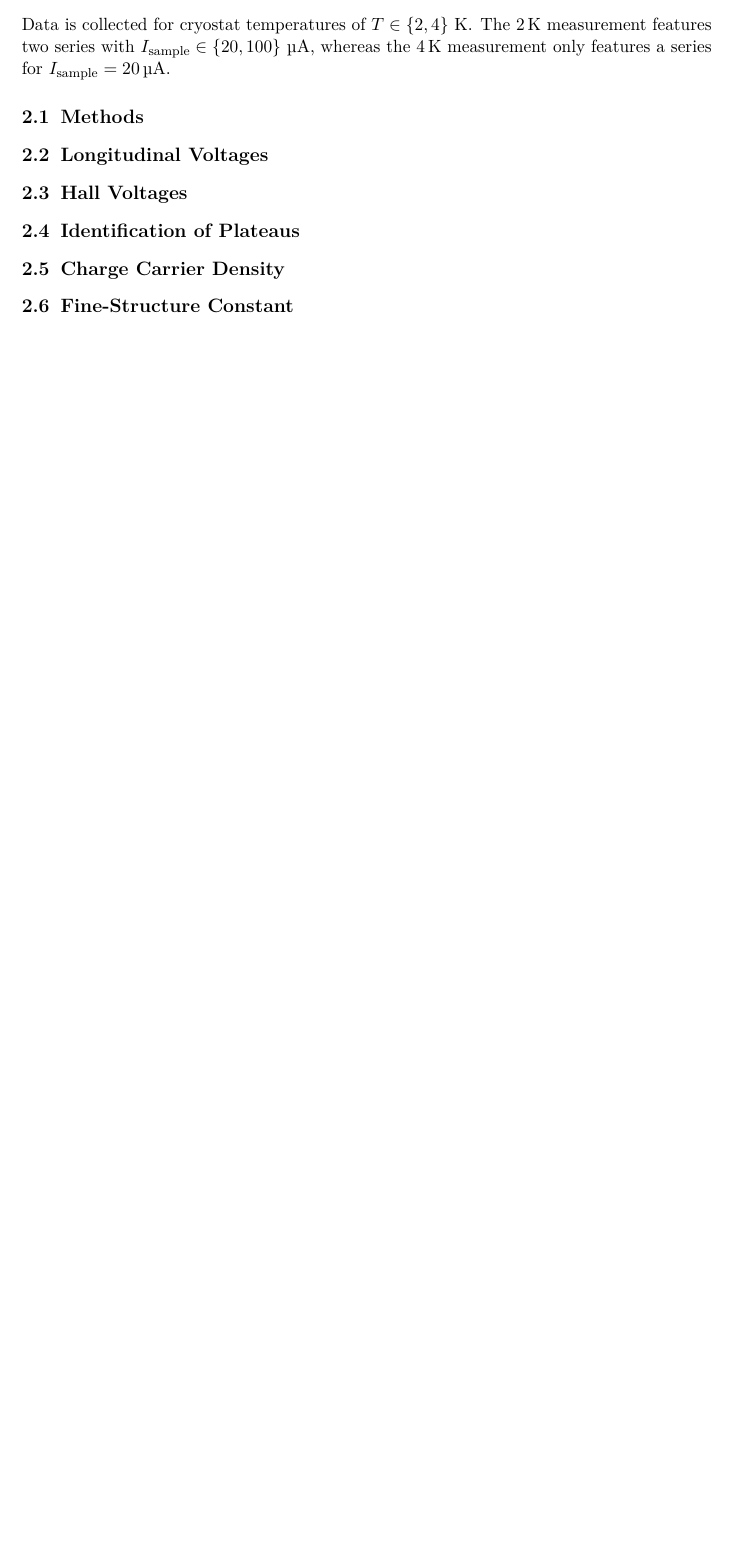
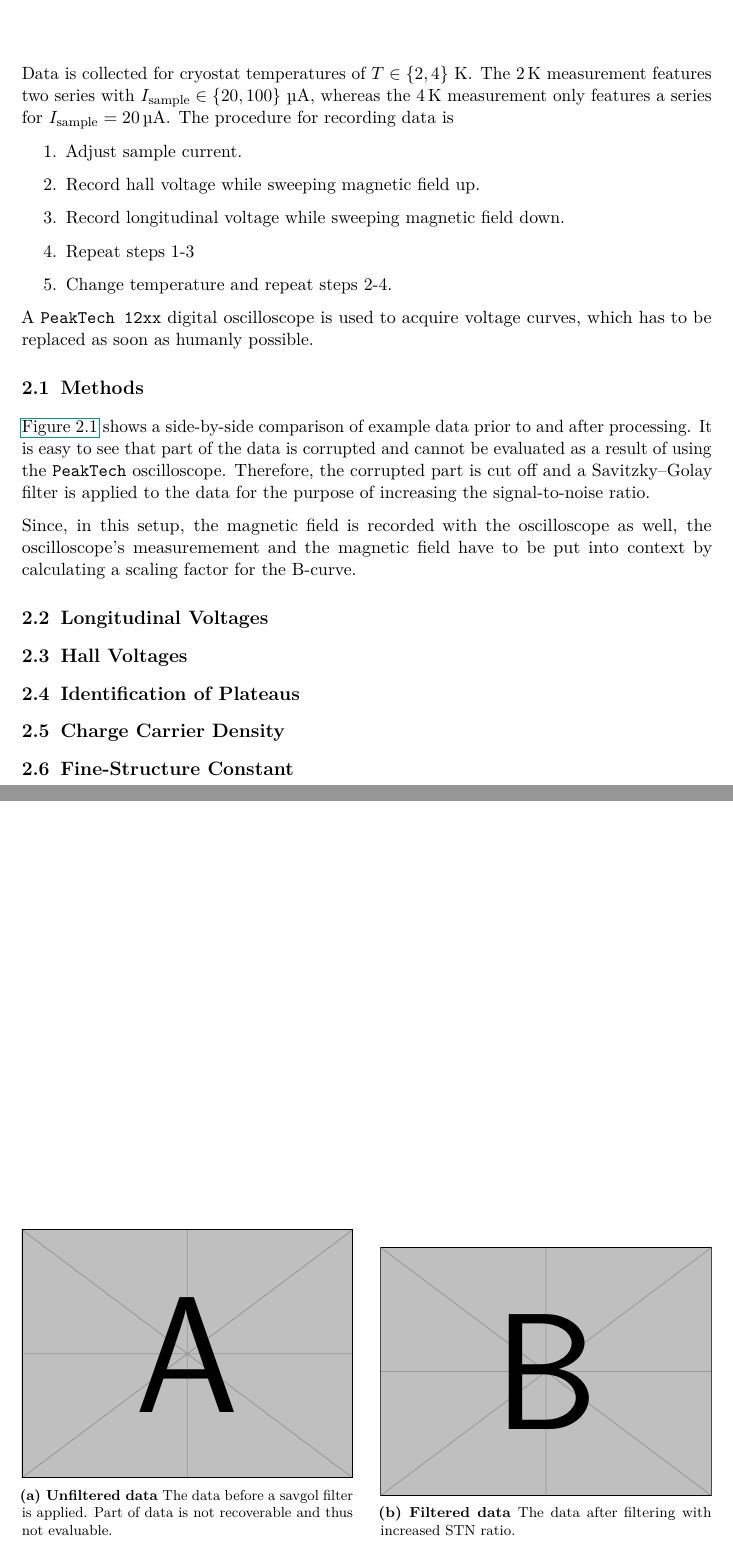
Before and after one commit to martin2250/P4-Physikalisches-Fortgeschrittenenpraktikum, a LaTeX document (01-Quantum-Hall-Effect/01-Quantum-Hall-Effect.tex, which reads 01-Quantum-Hall-Effect/chap/01-data.tex): part of page 7 of 8 before the commit and two parts of pages 7 and 8 of 9 after it, the two joined at a grey line, cut so that both start at the same text, the shorter picture padded with empty space. Compiled offline with pdfLaTeX; a LaTeX package or settings file that is missing is left out.

Commit message:
01 - begin data chapter

```diff
--- a/01-Quantum-Hall-Effect/chap/01-data.tex
+++ b/01-Quantum-Hall-Effect/chap/01-data.tex
@@ -1,8 +1,38 @@
 \chapter{Data}
 Data is collected for cryostat temperatures of $T\in\{ 2,4\}\ \si{\kelvin}$.
 The \SI{2}{\kelvin} measurement features two series with $I_\text{sample}\in\{ 20,100\}\ \si{\micro\ampere}$, whereas the \SI{4}{\kelvin} measurement only features a series for $I_\text{sample}=\SI{20}{\micro\ampere}$.
+The procedure for recording data is
+\begin{enumerate}
+	\item Adjust sample current.
+	\item Record hall voltage while sweeping magnetic field up.
+	\item Record longitudinal voltage while sweeping magnetic field down.
+	\item Repeat steps 1-3
+	\item Change temperature and repeat steps 2-4.
+\end{enumerate}
+A \texttt{PeakTech 12xx} digital oscilloscope is used to acquire voltage curves, which has to be replaced as soon as humanly possible.
 
 \section{Methods} %TODO: Employed methods for data evaluation
+\begin{figure}
+	\centering
+	\begin{subfigure}{.48\textwidth}
+		\centering
+		\includegraphics[width=\linewidth]{example-image-a}
+		\caption{\textbf{Unfiltered data} The data before a savgol filter is applied. Part of data is not recoverable and thus not evaluable.}
+	\end{subfigure}
+	\hspace*{\fill}
+	\begin{subfigure}{.48\textwidth}
+		\centering
+		\includegraphics[width=\linewidth]{example-image-b}
+		\caption{\textbf{Filtered data} The data after filtering with increased STN ratio.}
+	\end{subfigure}
+	\caption[Comparison of (un)filtered example data]{\textbf{Comparison of (un)filtered example data}}
+	\label{fig:comparison}
+\end{figure}
+\autoref{fig:comparison} shows a side-by-side comparison of example data prior to and after processing.
+It is easy to see that part of the data is corrupted and cannot be evaluated as a result of using the \texttt{PeakTech} oscilloscope.
+Therefore, the corrupted part is cut off and a Savitzky–Golay filter is applied to the data for the purpose of increasing the signal-to-noise ratio.
+
+Since, in this setup, the magnetic field is recorded with the oscilloscope as well, the oscilloscope's measuremement and the magnetic field have to be put into context by calculating a scaling factor for the B-curve.
 
 \section{Longitudinal Voltages} %TODO: Listing of long. voltages and their corresponding magnetic flux densities
 
```
Also changed, not shown: 01-Quantum-Hall-Effect/01-Quantum-Hall-Effect.tex (+1 -0 lines).
